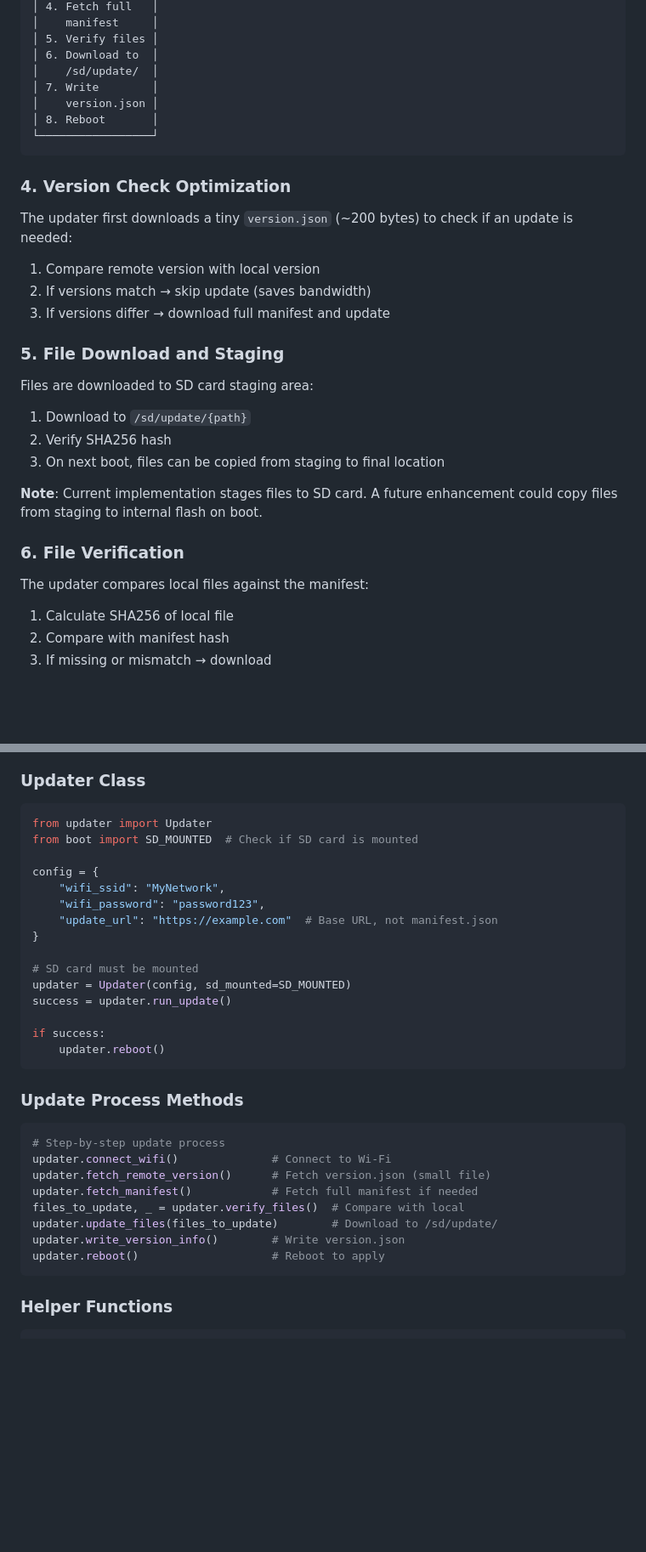
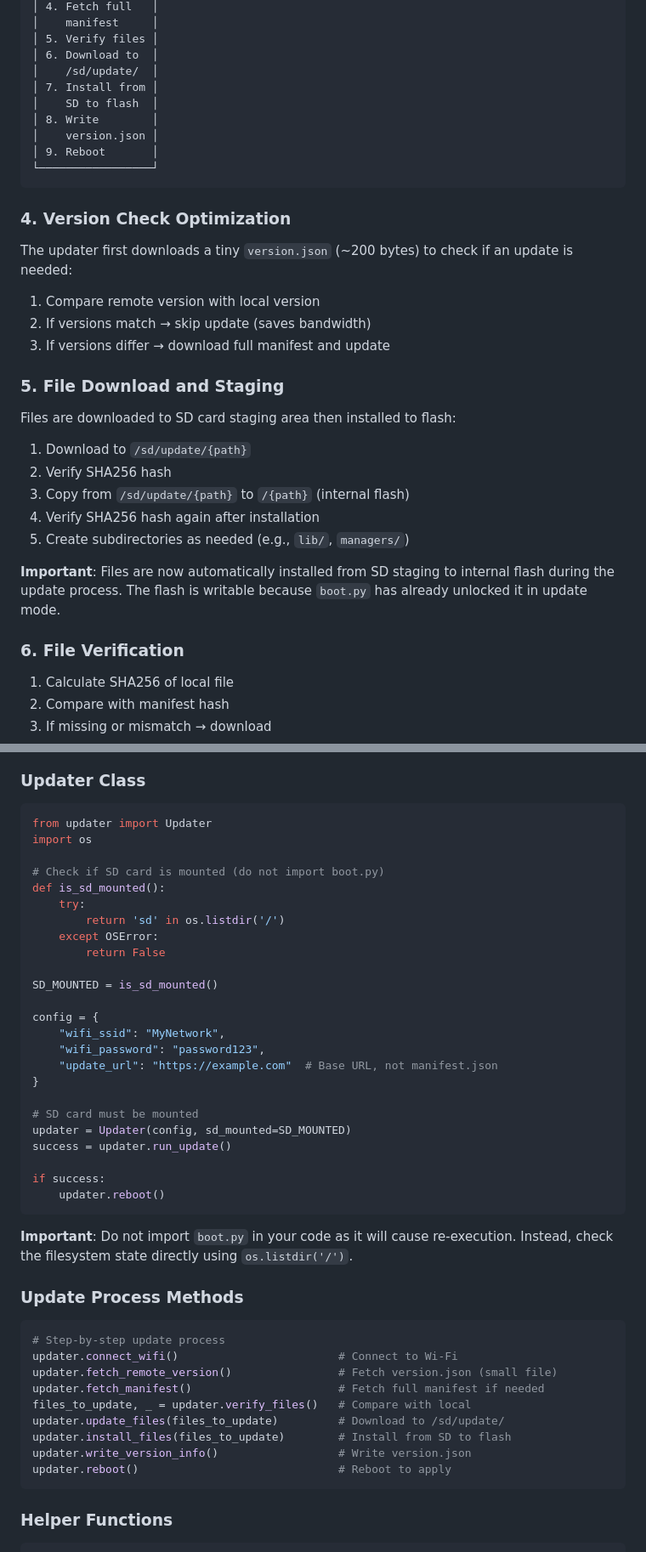
Before and after one commit to jimmydoh/jeb, a Markdown page: docs/OTA_UPDATE.md, 2 parts joined by grey strips. Shown at 85% size. Drawn GitHub-style; blank space fills up the shorter version.

Commit message:
Update documentation with file installation details
Co-authored-by: jimmydoh <10435557+jimmydoh@users.noreply.github.com>

````diff
--- a/docs/OTA_UPDATE.md
+++ b/docs/OTA_UPDATE.md
@@ -166,9 +166,11 @@ trigger_update()
 │ 5. Verify files │
 │ 6. Download to  │
 │    /sd/update/  │
-│ 7. Write        │
+│ 7. Install from │
+│    SD to flash  │
+│ 8. Write        │
 │    version.json │
-│ 8. Reboot       │
+│ 9. Reboot       │
 └─────────────────┘
 ```
 
@@ -182,17 +184,18 @@ The updater first downloads a tiny `version.json` (~200 bytes) to check if an up
 
 ### 5. File Download and Staging
 
-Files are downloaded to SD card staging area:
+Files are downloaded to SD card staging area then installed to flash:
 
 1. Download to `/sd/update/{path}`
 2. Verify SHA256 hash
-3. On next boot, files can be copied from staging to final location
+3. Copy from `/sd/update/{path}` to `/{path}` (internal flash)
+4. Verify SHA256 hash again after installation
+5. Create subdirectories as needed (e.g., `lib/`, `managers/`)
 
-**Note**: Current implementation stages files to SD card. A future enhancement could copy files from staging to internal flash on boot.
+**Important**: Files are now automatically installed from SD staging to internal flash during the update process. The flash is writable because `boot.py` has already unlocked it in update mode.
 
 ### 6. File Verification
 
-The updater compares local files against the manifest:
 
 1. Calculate SHA256 of local file
 2. Compare with manifest hash
@@ -376,7 +379,16 @@ Required CircuitPython libraries:
 
 ```python
 from updater import Updater
-from boot import SD_MOUNTED  # Check if SD card is mounted
+import os
+
+# Check if SD card is mounted (do not import boot.py)
+def is_sd_mounted():
+    try:
+        return 'sd' in os.listdir('/')
+    except OSError:
+        return False
+
+SD_MOUNTED = is_sd_mounted()
 
 config = {
     "wifi_ssid": "MyNetwork",
@@ -392,17 +404,20 @@ if success:
     updater.reboot()
 ```
 
+**Important**: Do not import `boot.py` in your code as it will cause re-execution. Instead, check the filesystem state directly using `os.listdir('/')`.
+
 ### Update Process Methods
 
 ```python
 # Step-by-step update process
-updater.connect_wifi()              # Connect to Wi-Fi
-updater.fetch_remote_version()      # Fetch version.json (small file)
-updater.fetch_manifest()            # Fetch full manifest if needed
-files_to_update, _ = updater.verify_files()  # Compare with local
-updater.update_files(files_to_update)        # Download to /sd/update/
-updater.write_version_info()        # Write version.json
-updater.reboot()                    # Reboot to apply
+updater.connect_wifi()                        # Connect to Wi-Fi
+updater.fetch_remote_version()                # Fetch version.json (small file)
+updater.fetch_manifest()                      # Fetch full manifest if needed
+files_to_update, _ = updater.verify_files()   # Compare with local
+updater.update_files(files_to_update)         # Download to /sd/update/
+updater.install_files(files_to_update)        # Install from SD to flash
+updater.write_version_info()                  # Write version.json
+updater.reboot()                              # Reboot to apply
 ```
 
 ### Helper Functions
````
